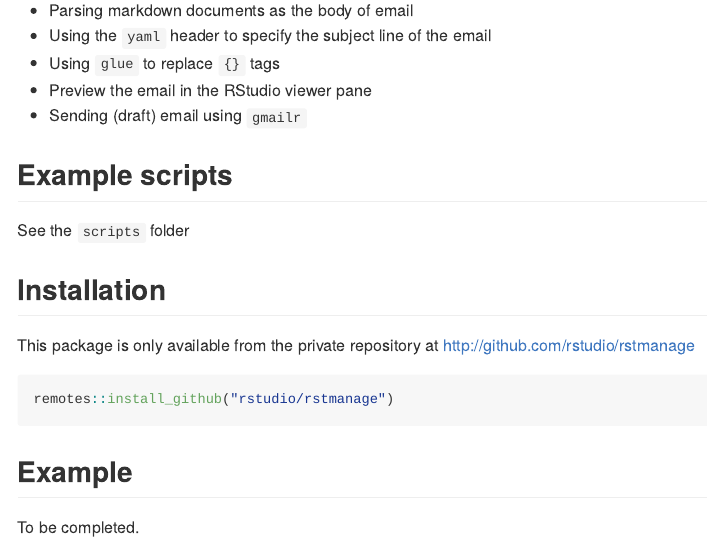
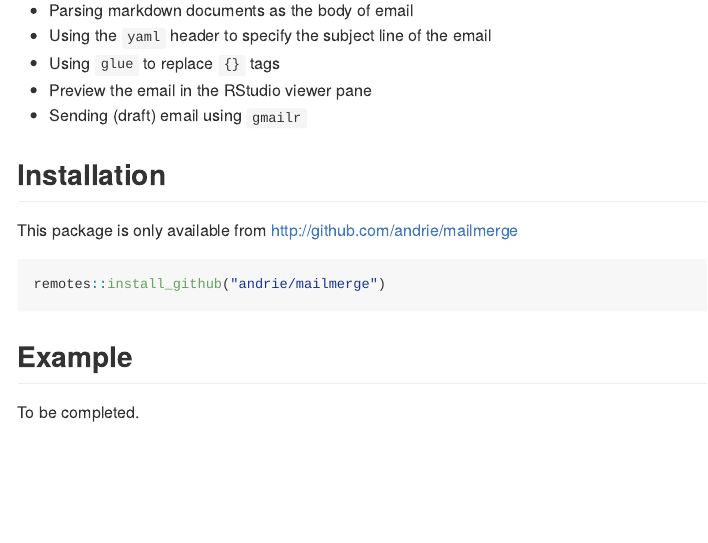
Before and after one commit to andrie/mailmerge, an R Markdown document (README.Rmd): the page in a window 1100 px wide, from 150 px down. The pictures show the output file README.md that the author committed with the source, drawn offline in the style of GitHub.

Commit message:
Update readme

````diff
--- a/README.Rmd
+++ b/README.Rmd
@@ -26,16 +27,13 @@ Mail merge using markdown documents and gmail.
 * Preview the email in the RStudio viewer pane
 * Sending (draft) email using `gmailr`
 
-## Example scripts
-
-See the `scripts` folder
 
 ## Installation
 
-This package is only available from the private repository at http://github.com/rstudio/rstmanage
+This package is only available from http://github.com/andrie/mailmerge
 
 ``` r
-remotes::install_github("rstudio/rstmanage")
+remotes::install_github("andrie/mailmerge")
 ```
 
 ## Example
````
Also changed, not shown: README.md, README.Rmd (1 more changed lines).
